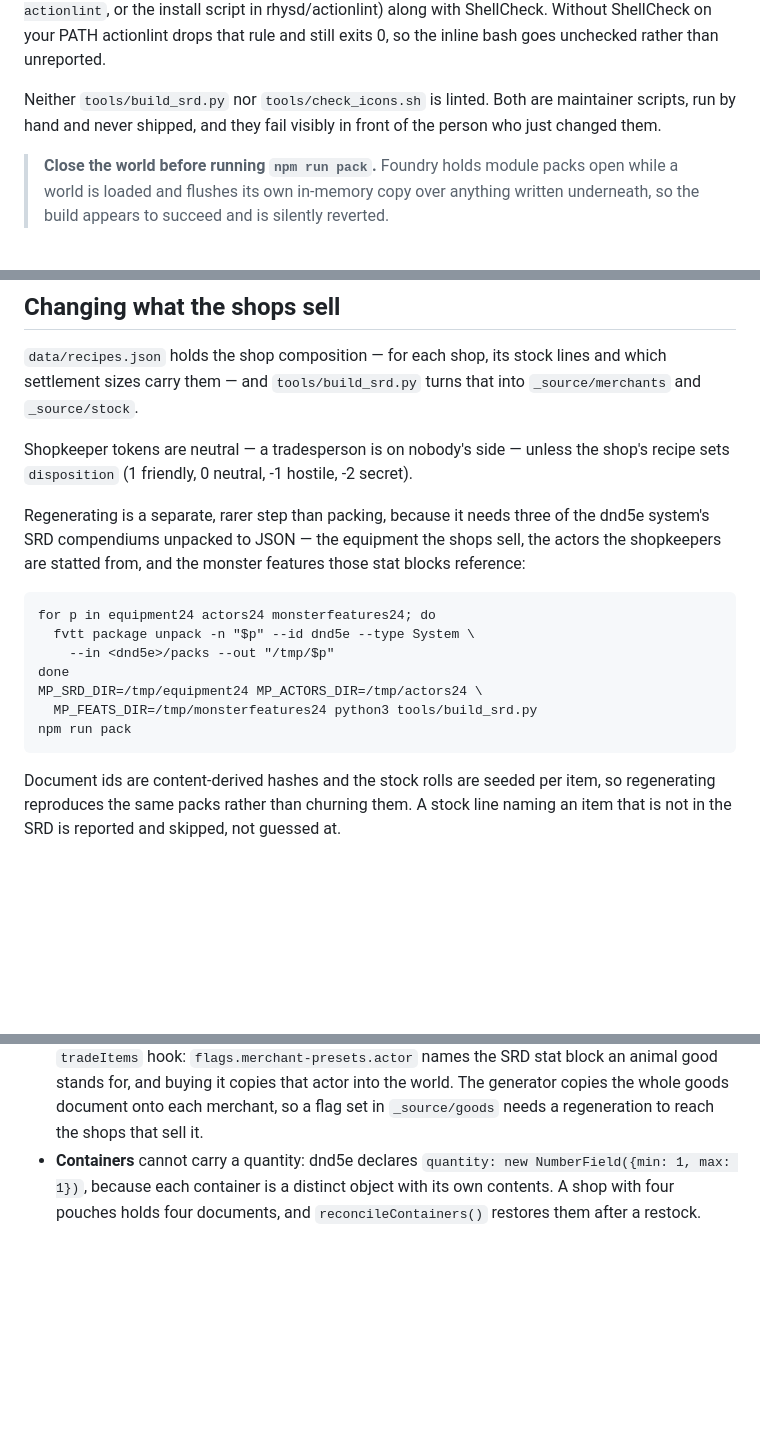
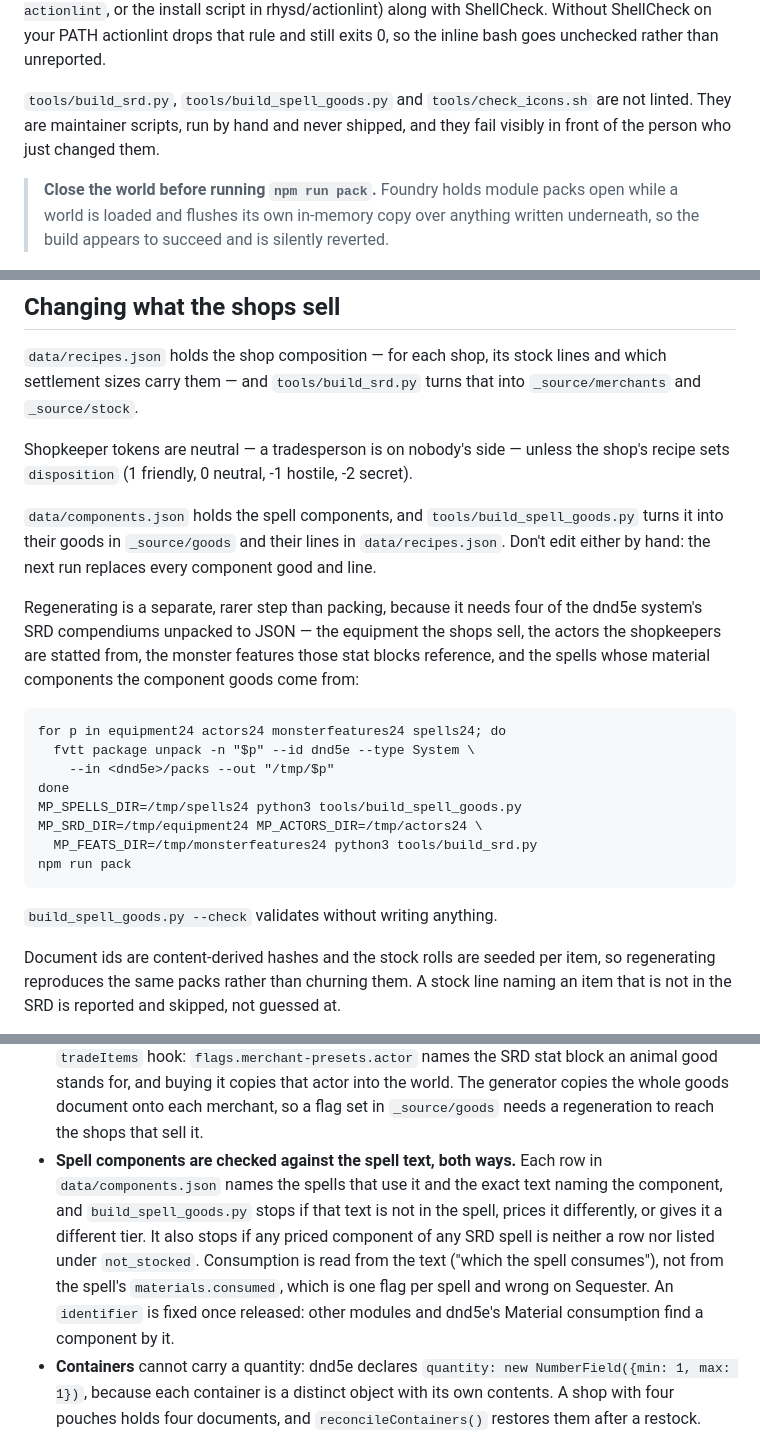
Before and after one commit to mikiross87/merchant-presets, a Markdown page: CONTRIBUTING.md, 3 parts joined by grey strips. Drawn GitHub-style; blank space fills up the shorter version.

````diff
--- a/CONTRIBUTING.md
+++ b/CONTRIBUTING.md
@@ -51,9 +51,9 @@ actionlint`, or the install script in rhysd/actionlint) along with ShellCheck.
 Without ShellCheck on your PATH actionlint drops that rule and still exits 0, so
 the inline bash goes unchecked rather than unreported.
 
-Neither `tools/build_srd.py` nor `tools/check_icons.sh` is linted. Both are
-maintainer scripts, run by hand and never shipped, and they fail visibly in
-front of the person who just changed them.
+`tools/build_srd.py`, `tools/build_spell_goods.py` and `tools/check_icons.sh`
+are not linted. They are maintainer scripts, run by hand and never shipped, and
+they fail visibly in front of the person who just changed them.
 
 > **Close the world before running `npm run pack`.** Foundry holds module packs
 > open while a world is loaded and flushes its own in-memory copy over anything
@@ -68,20 +68,29 @@ and which settlement sizes carry them — and `tools/build_srd.py` turns that in
 Shopkeeper tokens are neutral — a tradesperson is on nobody's side — unless the
 shop's recipe sets `disposition` (1 friendly, 0 neutral, -1 hostile, -2 secret).
 
-Regenerating is a separate, rarer step than packing, because it needs three of
+`data/components.json` holds the spell components, and
+`tools/build_spell_goods.py` turns it into their goods in `_source/goods` and
+their lines in `data/recipes.json`. Don't edit either by hand: the next run
+replaces every component good and line.
+
+Regenerating is a separate, rarer step than packing, because it needs four of
 the dnd5e system's SRD compendiums unpacked to JSON — the equipment the shops
-sell, the actors the shopkeepers are statted from, and the monster features
-those stat blocks reference:
+sell, the actors the shopkeepers are statted from, the monster features those
+stat blocks reference, and the spells whose material components the component
+goods come from:
 
 ```
-for p in equipment24 actors24 monsterfeatures24; do
+for p in equipment24 actors24 monsterfeatures24 spells24; do
   fvtt package unpack -n "$p" --id dnd5e --type System \
     --in <dnd5e>/packs --out "/tmp/$p"
 done
+MP_SPELLS_DIR=/tmp/spells24 python3 tools/build_spell_goods.py
 MP_SRD_DIR=/tmp/equipment24 MP_ACTORS_DIR=/tmp/actors24 \
   MP_FEATS_DIR=/tmp/monsterfeatures24 python3 tools/build_srd.py
 npm run pack
 ```
+
+`build_spell_goods.py --check` validates without writing anything.
 
 Document ids are content-derived hashes and the stock rolls are seeded per item,
 so regenerating reproduces the same packs rather than churning them. A stock line
@@ -123,6 +132,15 @@ Constraints worth knowing before changing the generator:
   world. The generator copies the whole goods document onto each merchant, so a
   flag set in `_source/goods` needs a regeneration to reach the shops that sell
   it.
+- **Spell components are checked against the spell text, both ways.** Each row
+  in `data/components.json` names the spells that use it and the exact text
+  naming the component, and `build_spell_goods.py` stops if that text is not in
+  the spell, prices it differently, or gives it a different tier. It also stops
+  if any priced component of any SRD spell is neither a row nor listed under
+  `not_stocked`. Consumption is read from the text ("which the spell
+  consumes"), not from the spell's `materials.consumed`, which is one flag per
+  spell and wrong on Sequester. An `identifier` is fixed once released: other
+  modules and dnd5e's Material consumption find a component by it.
 - **Containers** cannot carry a quantity: dnd5e declares
   `quantity: new NumberField({min: 1, max: 1})`, because each container is a
   distinct object with its own contents. A shop with four pouches holds four
````
Also changed, not shown: CHANGELOG.md (+19 -0 lines), README.md (+35 -11 lines).
